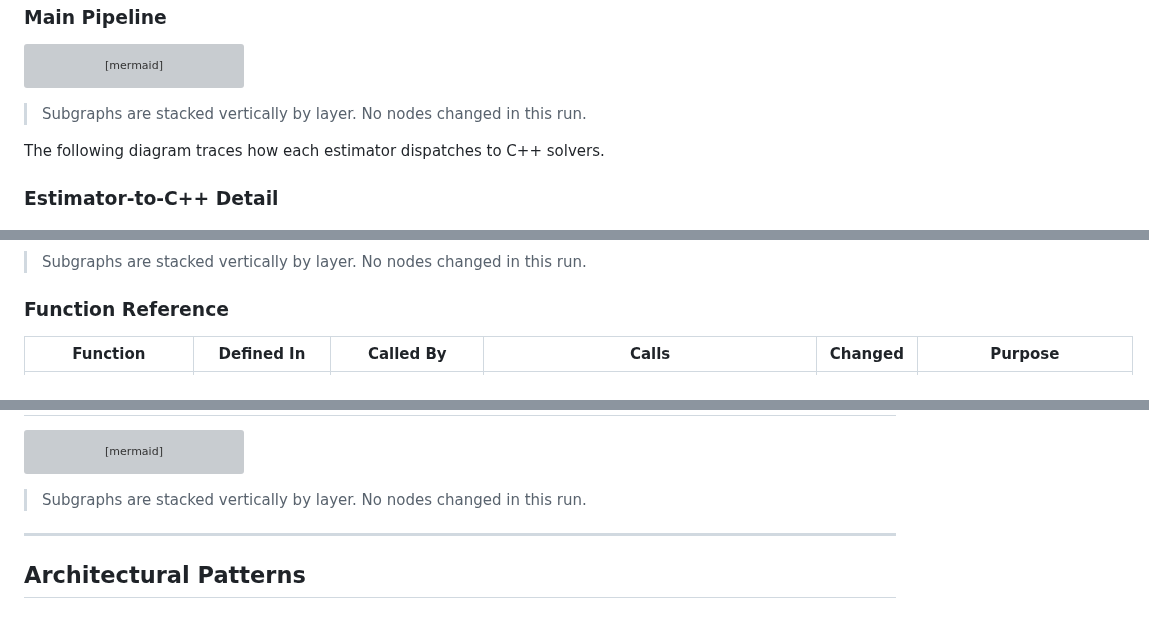
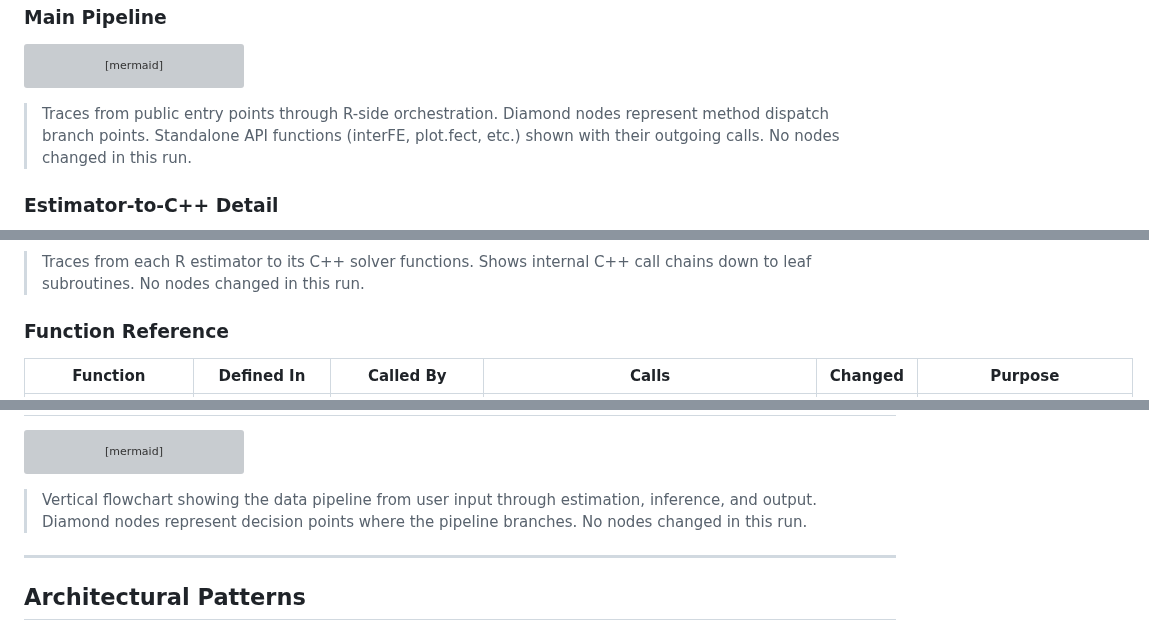
Before and after one commit to xuyiqing/fect, a Markdown page: architecture.md, 3 parts joined by grey strips. Drawn GitHub-style; grey boxes are pictures that could not be loaded.

Commit message:
Redraw architecture.md per StatsClaw scribe template

````diff
--- a/architecture.md
+++ b/architecture.md
@@ -199,9 +198,7 @@ graph TD
     fect_mspe --> fect
 ```
 
-> Subgraphs are stacked vertically by layer. No nodes changed in this run.
-
-The following diagram traces how each estimator dispatches to C++ solvers.
+> Traces from public entry points through R-side orchestration. Diamond nodes represent method dispatch branch points. Standalone API functions (interFE, plot.fect, etc.) shown with their outgoing calls. No nodes changed in this run.
 
 ### Estimator-to-C++ Detail
 
@@ -233,7 +235,7 @@ graph TD
     fect_cv --> inter_fe_mc
 ```
 
-> Subgraphs are stacked vertically by layer. No nodes changed in this run.
+> Traces from each R estimator to its C++ solver functions. Shows internal C++ call chains down to leaf subroutines. No nodes changed in this run.
 
 ### Function Reference
 
@@ -306,7 +308,7 @@ graph TD
     FectObj --> EffectOut["effect() / att.cumu()"]
 ```
 
-> Subgraphs are stacked vertically by layer. No nodes changed in this run.
+> Vertical flowchart showing the data pipeline from user input through estimation, inference, and output. Diamond nodes represent decision points where the pipeline branches. No nodes changed in this run.
 
 ---
 
````
Also changed, not shown: other parts of architecture.md (+79 -75 lines).
